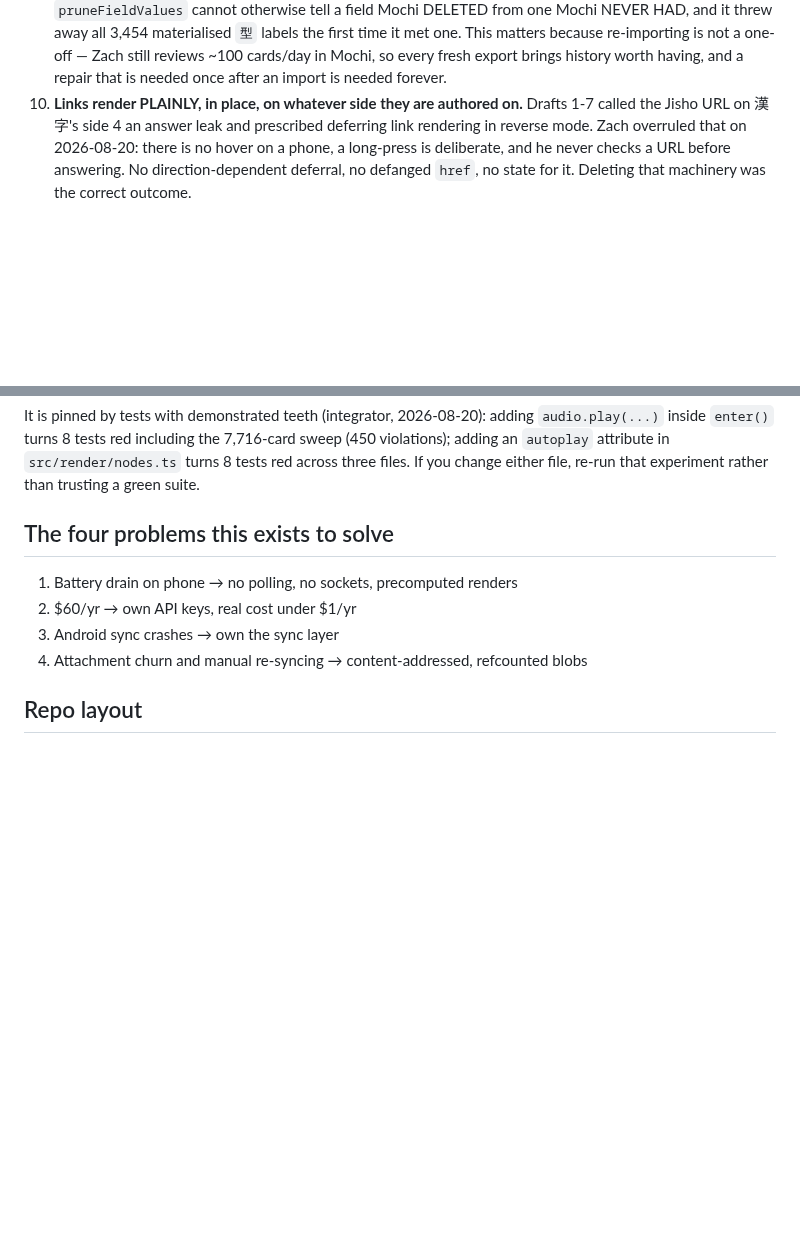
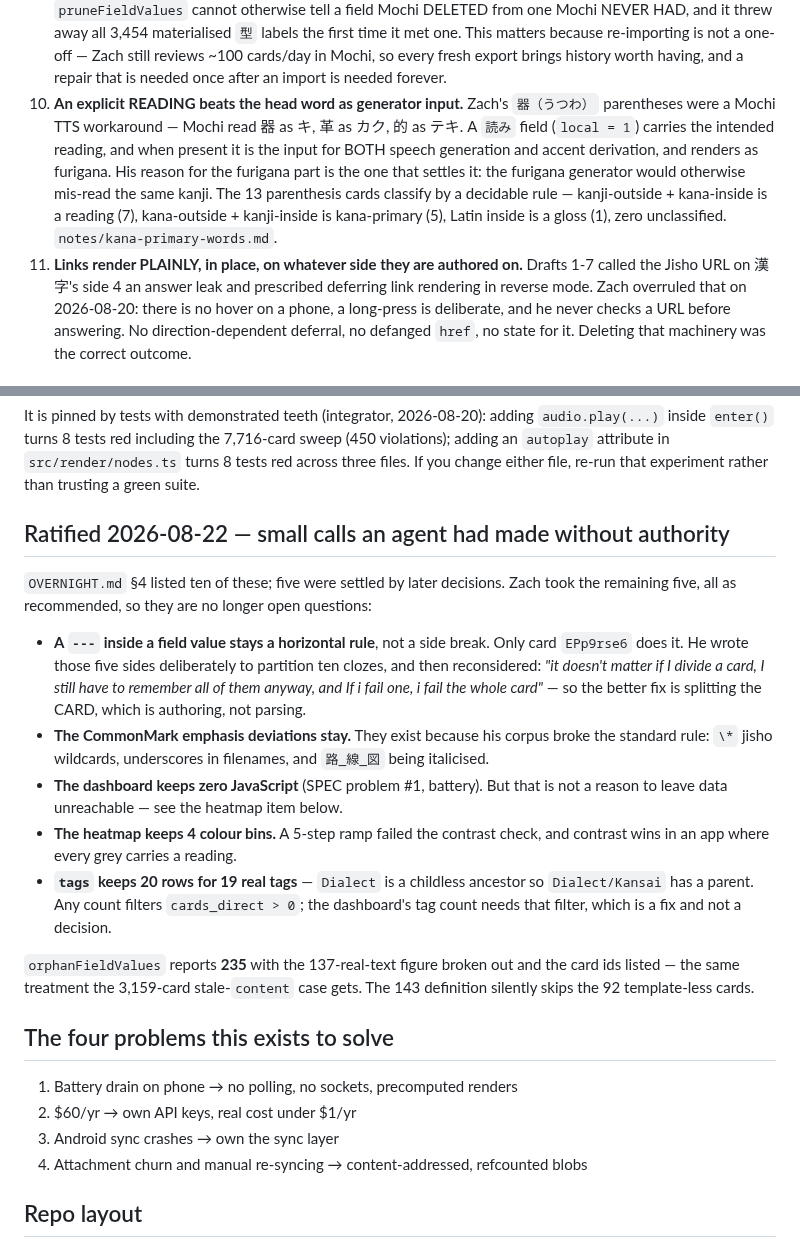
Before and after one commit to wmCmo/hashigo, a Markdown page: CLAUDE.md, 2 parts joined by grey strips. Drawn GitHub-style; blank space fills up the shorter version.

```diff
--- a/CLAUDE.md
+++ b/CLAUDE.md
@@ -161,7 +161,16 @@ commands.
    re-importing is not a one-off — Zach still reviews ~100 cards/day in Mochi, so
    every fresh export brings history worth having, and a repair that is needed
    once after an import is needed forever.
-10. **Links render PLAINLY, in place, on whatever side they are authored on.**
+10. **An explicit READING beats the head word as generator input.** Zach's
+   `器（うつわ）` parentheses were a Mochi TTS workaround — Mochi read 器 as キ, 革 as
+   カク, 的 as テキ. A `読み` field (`local = 1`) carries the intended reading, and
+   when present it is the input for BOTH speech generation and accent derivation,
+   and renders as furigana. His reason for the furigana part is the one that
+   settles it: the furigana generator would otherwise mis-read the same kanji.
+   The 13 parenthesis cards classify by a decidable rule — kanji-outside +
+   kana-inside is a reading (7), kana-outside + kanji-inside is kana-primary (5),
+   Latin inside is a gloss (1), zero unclassified. `notes/kana-primary-words.md`.
+11. **Links render PLAINLY, in place, on whatever side they are authored on.**
    Drafts 1-7 called the Jisho URL on 漢字's side 4 an answer leak and prescribed
    deferring link rendering in reverse mode. Zach overruled that on 2026-08-20:
    there is no hover on a phone, a long-press is deliberate, and he never checks a
@@ -195,6 +204,31 @@ It is pinned by tests with demonstrated teeth (integrator, 2026-08-20): adding
 sweep (450 violations); adding an `autoplay` attribute in `src/render/nodes.ts`
 turns 8 tests red across three files. If you change either file, re-run that
 experiment rather than trusting a green suite.
+
+## Ratified 2026-08-22 — small calls an agent had made without authority
+
+`OVERNIGHT.md` §4 listed ten of these; five were settled by later decisions. Zach
+took the remaining five, all as recommended, so they are no longer open questions:
+
+* **A `---` inside a field value stays a horizontal rule**, not a side break. Only
+  card `EPp9rse6` does it. He wrote those five sides deliberately to partition ten
+  clozes, and then reconsidered: *"it doesn't matter if I divide a card, I still
+  have to remember all of them anyway, and If i fail one, i fail the whole card"* —
+  so the better fix is splitting the CARD, which is authoring, not parsing.
+* **The CommonMark emphasis deviations stay.** They exist because his corpus broke
+  the standard rule: `\*` jisho wildcards, underscores in filenames, and `路_線_図`
+  being italicised.
+* **The dashboard keeps zero JavaScript** (SPEC problem #1, battery). But that is
+  not a reason to leave data unreachable — see the heatmap item below.
+* **The heatmap keeps 4 colour bins.** A 5-step ramp failed the contrast check, and
+  contrast wins in an app where every grey carries a reading.
+* **`tags` keeps 20 rows for 19 real tags** — `Dialect` is a childless ancestor so
+  `Dialect/Kansai` has a parent. Any count filters `cards_direct > 0`; the
+  dashboard's tag count needs that filter, which is a fix and not a decision.
+
+`orphanFieldValues` reports **235** with the 137-real-text figure broken out and the
+card ids listed — the same treatment the 3,159-card stale-`content` case gets. The
+143 definition silently skips the 92 template-less cards.
 
 ## The four problems this exists to solve
 
```
Also changed, not shown: notes/kana-primary-words.md (+27 -6 lines).
